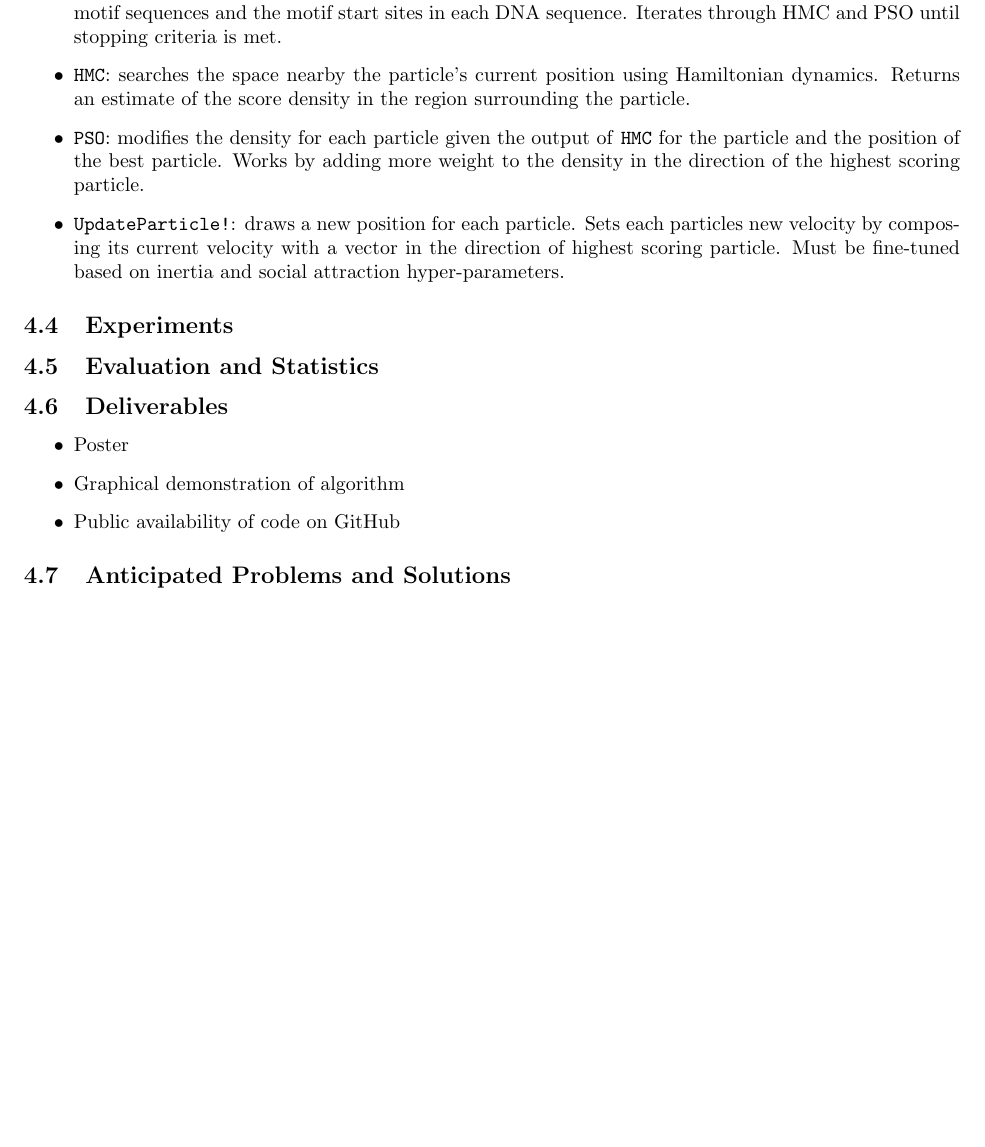
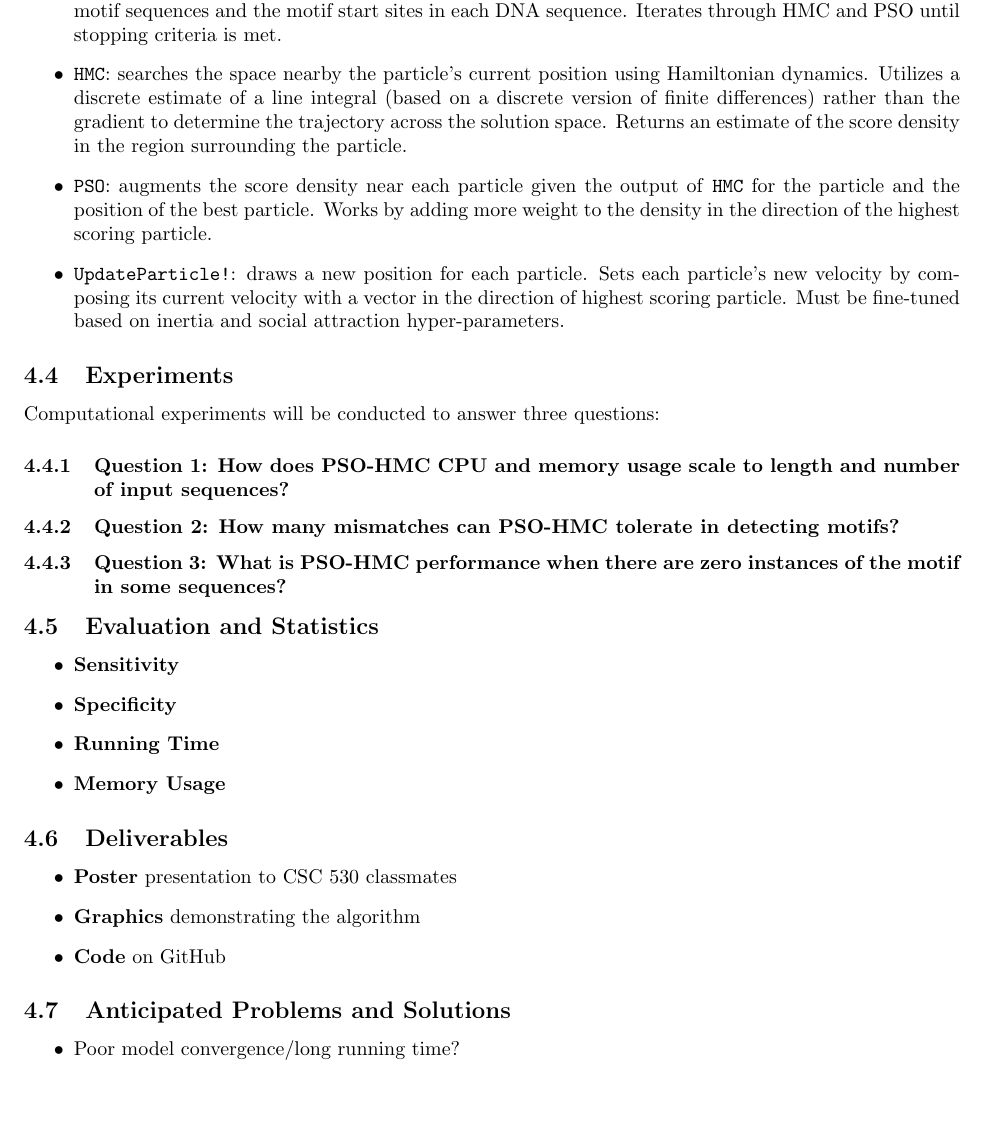
Before and after one commit to Karthik2924/CSC530_project, a LaTeX document (proposal.tex): part of page 3 of 5 before the commit and part of page 3 of 6 after it, cut so that both start at the same text, the shorter picture padded with empty space. Compiled offline with pdfLaTeX.

Commit message:
updated proposal
added more detail to the project descriptiojn

```diff
--- a/proposal.tex
+++ b/proposal.tex
@@ -42,17 +42,31 @@ The PSO-HMC algorithm for motif discovery will be implemented using \texttt{Juli
 \begin{itemize}
 	\item \texttt{Score}: returns the score for a set of sequences, motif length, and the proposed starting positions of the motif in each sequence.
 	\item \texttt{FindMotifs}: takes DNA sequences and the motif length as inputs. Returns the ten best consensus motif sequences and the motif start sites in each DNA sequence. Iterates through HMC and PSO until stopping criteria is met.
-	\item \texttt{HMC}: searches the space nearby the particle's current position using Hamiltonian dynamics. Returns an estimate of the score density in the region surrounding the particle.
-	\item \texttt{PSO}: modifies the density for each particle given the output of \texttt{HMC} for the particle and the position of the best particle. Works by adding more weight to the density in the direction of the highest scoring particle.
-	\item \texttt{UpdateParticle!}: draws a new position for each particle. Sets each particles new velocity by composing its current velocity with a vector in the direction of highest scoring particle. Must be fine-tuned based on inertia and social attraction hyper-parameters.
+	\item \texttt{HMC}: searches the space nearby the particle's current position using Hamiltonian dynamics. Utilizes a discrete estimate of a line integral (based on a discrete version of finite differences) rather than the gradient to determine the trajectory across the solution space. Returns an estimate of the score density in the region surrounding the particle.
+	\item \texttt{PSO}: augments the score density near each particle given the output of \texttt{HMC} for the particle and the position of the best particle. Works by adding more weight to the density in the direction of the highest scoring particle.
+	\item \texttt{UpdateParticle!}: draws a new position for each particle. Sets each particle's new velocity by composing its current velocity with a vector in the direction of highest scoring particle. Must be fine-tuned based on inertia and social attraction hyper-parameters.
 \end{itemize}
 \subsection{Experiments}
+Computational experiments will be conducted to answer three questions:
+\subsubsection{Question 1: How does PSO-HMC CPU and memory usage scale to length and number of input sequences?}
+\subsubsection{Question 2: How many mismatches can PSO-HMC tolerate in detecting motifs?}
+\subsubsection{Question 3: What is PSO-HMC performance when there are zero instances of the motif in some sequences?}
 \subsection{Evaluation and Statistics}
+\begin{itemize}
+	\item \textbf{Sensitivity}
+	\item \textbf{Specificity}
+	\item \textbf{Running Time}
+	\item \textbf{Memory Usage}
+\end{itemize}
 \subsection{Deliverables}
 \begin{itemize}
-	\item Poster
-	\item Graphical demonstration of algorithm
-	\item Public availability of code on GitHub
+	\item \textbf{Poster} presentation to CSC 530 classmates
+	\item \textbf{Graphics} demonstrating the algorithm
+	\item \textbf{Code} on GitHub
 \end{itemize}
 \subsection{Anticipated Problems and Solutions}
+\begin{itemize}
+	\item Poor model convergence/long running time?
+\end{itemize}
+\pagebreak
 \section{Timeline}
```
Also changed, not shown: proposal.pdf, proposal.tex (2 more changed lines).
